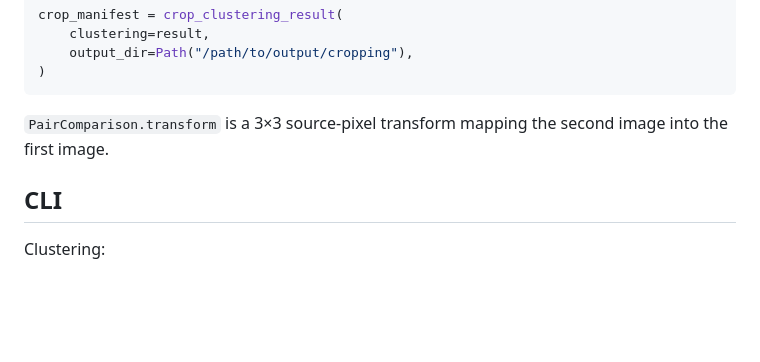
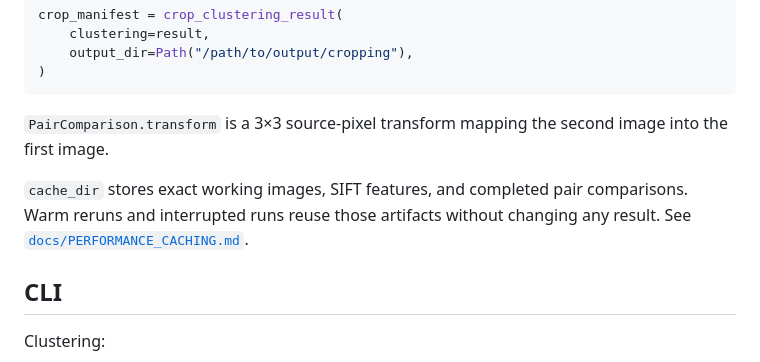
Before and after one commit to Tahlor/image_clustering, a Markdown page: README.md, the part around the change. GitHub-like rendering; blank space fills up the shorter version.

Commit message:
Document exact warm and restartable caches

```diff
--- a/README.md
+++ b/README.md
@@ -89,6 +89,8 @@ crop_manifest = crop_clustering_result(
 
 `PairComparison.transform` is a 3×3 source-pixel transform mapping the second image into the first image.
 
+`cache_dir` stores exact working images, SIFT features, and completed pair comparisons. Warm reruns and interrupted runs reuse those artifacts without changing any result. See [`docs/PERFORMANCE_CACHING.md`](docs/PERFORMANCE_CACHING.md).
+
 ## CLI
 
 Clustering:
```
